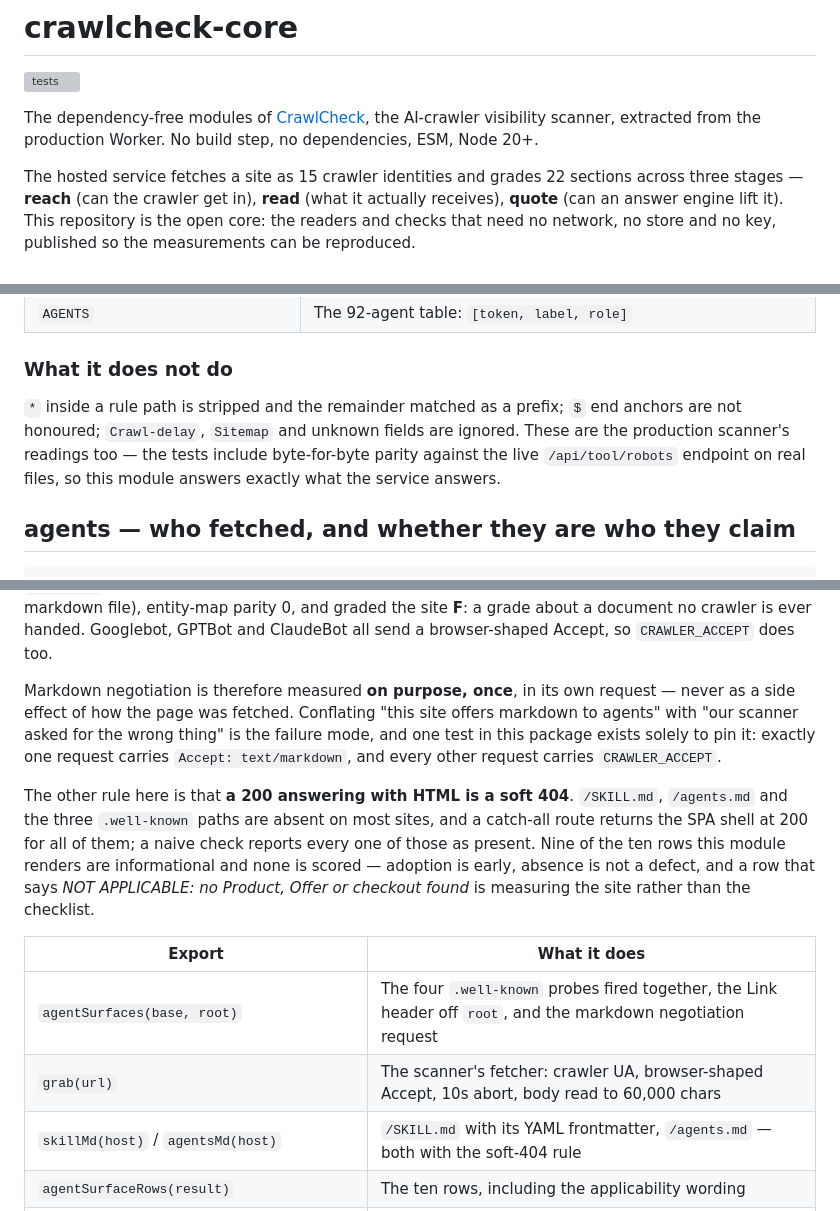
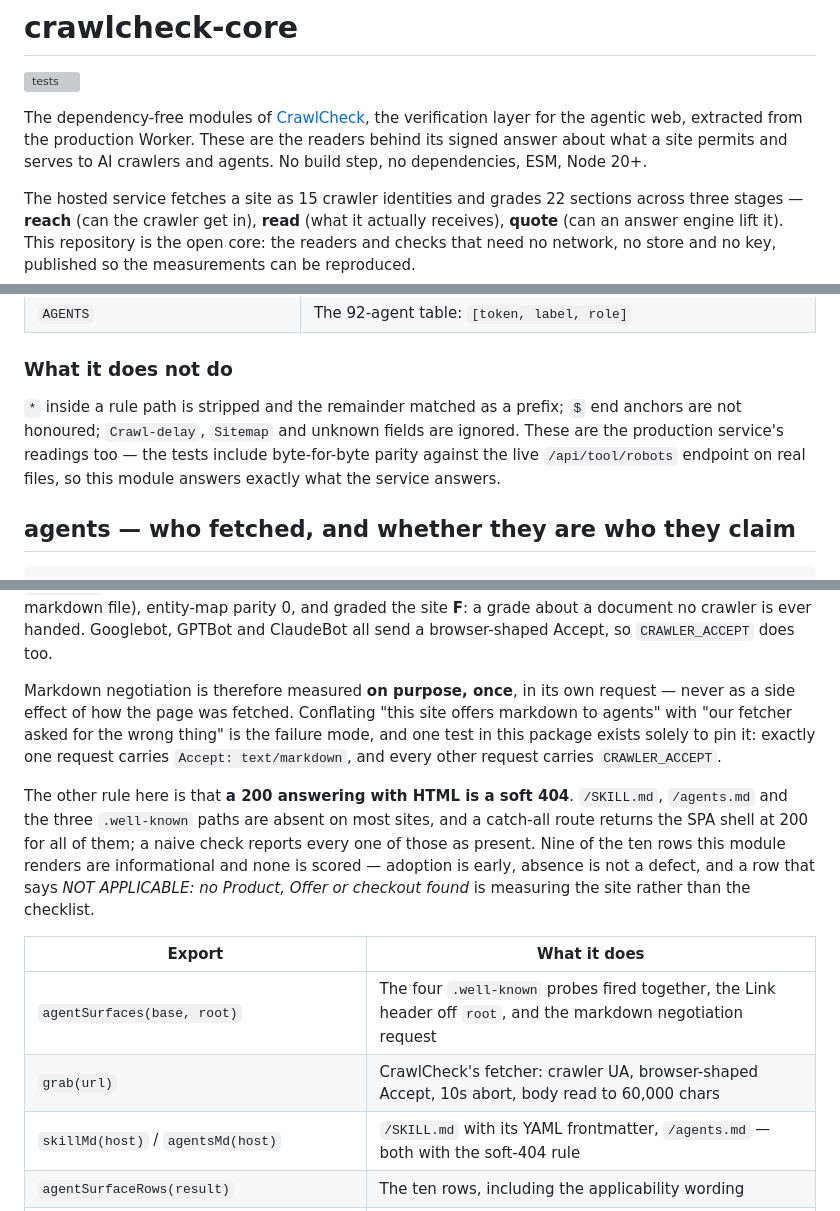
Before and after one commit to emmanuelorta/crawlcheck-core, a Markdown page: README.md, 3 parts joined by grey strips. Rendered like a GitHub page; grey boxes are pictures that could not be loaded.

```diff
--- a/README.md
+++ b/README.md
@@ -2,7 +2,7 @@
 
 [![tests](https://github.com/emmanuelorta/crawlcheck-core/actions/workflows/test.yml/badge.svg)](https://github.com/emmanuelorta/crawlcheck-core/actions/workflows/test.yml)
 
-The dependency-free modules of [CrawlCheck](https://crawlcheck.io), the AI-crawler visibility scanner, extracted from the production Worker. No build step, no dependencies, ESM, Node 20+.
+The dependency-free modules of [CrawlCheck](https://crawlcheck.io), the verification layer for the agentic web, extracted from the production Worker. These are the readers behind its signed answer about what a site permits and serves to AI crawlers and agents. No build step, no dependencies, ESM, Node 20+.
 
 The hosted service fetches a site as 15 crawler identities and grades 22 sections across three stages — **reach** (can the crawler get in), **read** (what it actually receives), **quote** (can an answer engine lift it). This repository is the open core: the readers and checks that need no network, no store and no key, published so the measurements can be reproduced.
 
@@ -58,7 +58,7 @@ GPTBot no longer sees `Disallow: /wp-admin/` — the `*` group stops applying to
 
 ### What it does not do
 
-`*` inside a rule path is stripped and the remainder matched as a prefix; `$` end anchors are not honoured; `Crawl-delay`, `Sitemap` and unknown fields are ignored. These are the production scanner's readings too — the tests include byte-for-byte parity against the live `/api/tool/robots` endpoint on real files, so this module answers exactly what the service answers.
+`*` inside a rule path is stripped and the remainder matched as a prefix; `$` end anchors are not honoured; `Crawl-delay`, `Sitemap` and unknown fields are ignored. These are the production service's readings too — the tests include byte-for-byte parity against the live `/api/tool/robots` endpoint on real files, so this module answers exactly what the service answers.
 
 ## agents — who fetched, and whether they are who they claim
 
@@ -142,14 +142,14 @@ out.evidence.markdown; // { content_type: "text/markdown; charset=utf-8" }
 
 A scanner's `Accept` header is part of its identity, and getting it wrong makes the whole grade a measurement of the wrong document. This fetcher sent `Accept: */*` until 2026-09-01. vercel.com answered that with 3,025 bytes of `text/markdown`, while every named-crawler row — which sends `text/html` — received the 521 KB page. The scan then scored mobile 0 (there is no viewport meta in a markdown file), entity-map parity 0, and graded the site **F**: a grade about a document no crawler is ever handed. Googlebot, GPTBot and ClaudeBot all send a browser-shaped Accept, so `CRAWLER_ACCEPT` does too.
 
-Markdown negotiation is therefore measured **on purpose, once**, in its own request — never as a side effect of how the page was fetched. Conflating "this site offers markdown to agents" with "our scanner asked for the wrong thing" is the failure mode, and one test in this package exists solely to pin it: exactly one request carries `Accept: text/markdown`, and every other request carries `CRAWLER_ACCEPT`.
+Markdown negotiation is therefore measured **on purpose, once**, in its own request — never as a side effect of how the page was fetched. Conflating "this site offers markdown to agents" with "our fetcher asked for the wrong thing" is the failure mode, and one test in this package exists solely to pin it: exactly one request carries `Accept: text/markdown`, and every other request carries `CRAWLER_ACCEPT`.
 
 The other rule here is that **a 200 answering with HTML is a soft 404**. `/SKILL.md`, `/agents.md` and the three `.well-known` paths are absent on most sites, and a catch-all route returns the SPA shell at 200 for all of them; a naive check reports every one of those as present. Nine of the ten rows this module renders are informational and none is scored — adoption is early, absence is not a defect, and a row that says *NOT APPLICABLE: no Product, Offer or checkout found* is measuring the site rather than the checklist.
 
 | Export | What it does |
 |---|---|
 | `agentSurfaces(base, root)` | The four `.well-known` probes fired together, the Link header off `root`, and the markdown negotiation request |
-| `grab(url)` | The scanner's fetcher: crawler UA, browser-shaped Accept, 10s abort, body read to 60,000 chars |
+| `grab(url)` | CrawlCheck's fetcher: crawler UA, browser-shaped Accept, 10s abort, body read to 60,000 chars |
 | `skillMd(host)` / `agentsMd(host)` | `/SKILL.md` with its YAML frontmatter, `/agents.md` — both with the soft-404 rule |
 | `agentSurfaceRows(result)` | The ten rows, including the applicability wording |
 | `looksHtml(body, ctype)`, `UA`, `CRAWLER_ACCEPT`, `SURFACE_PATHS` | The pieces, exported so a caller can reproduce one probe |
```
Also changed, not shown: other parts of README.md (+4 -4 lines).
